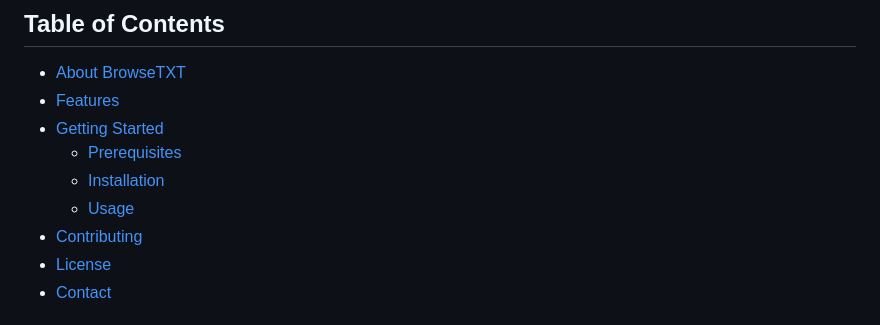
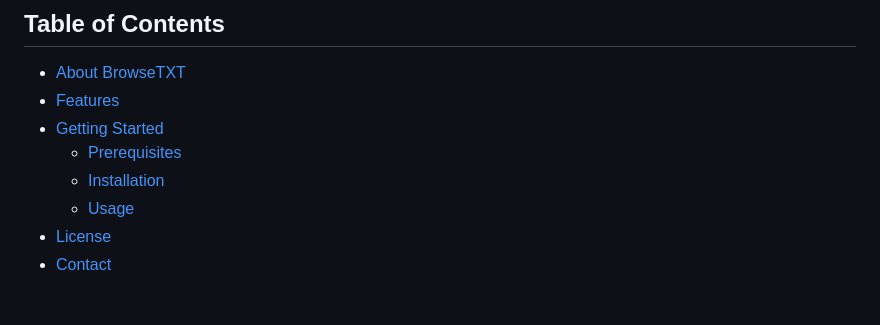
Before and after one commit to dpi850/BrowseTXT, a Markdown page: README.md, the part around the change. Drawn GitHub-style.

```diff
--- a/README.md
+++ b/README.md
@@ -10,7 +10,6 @@ A lightweight, command-line web browser designed for efficient text-based Browse
     * [Prerequisites](#prerequisites)
     * [Installation](#installation)
     * [Usage](#usage)
-* [Contributing](#contributing)
 * [License](#license)
 * [Contact](#contact)
 
```
